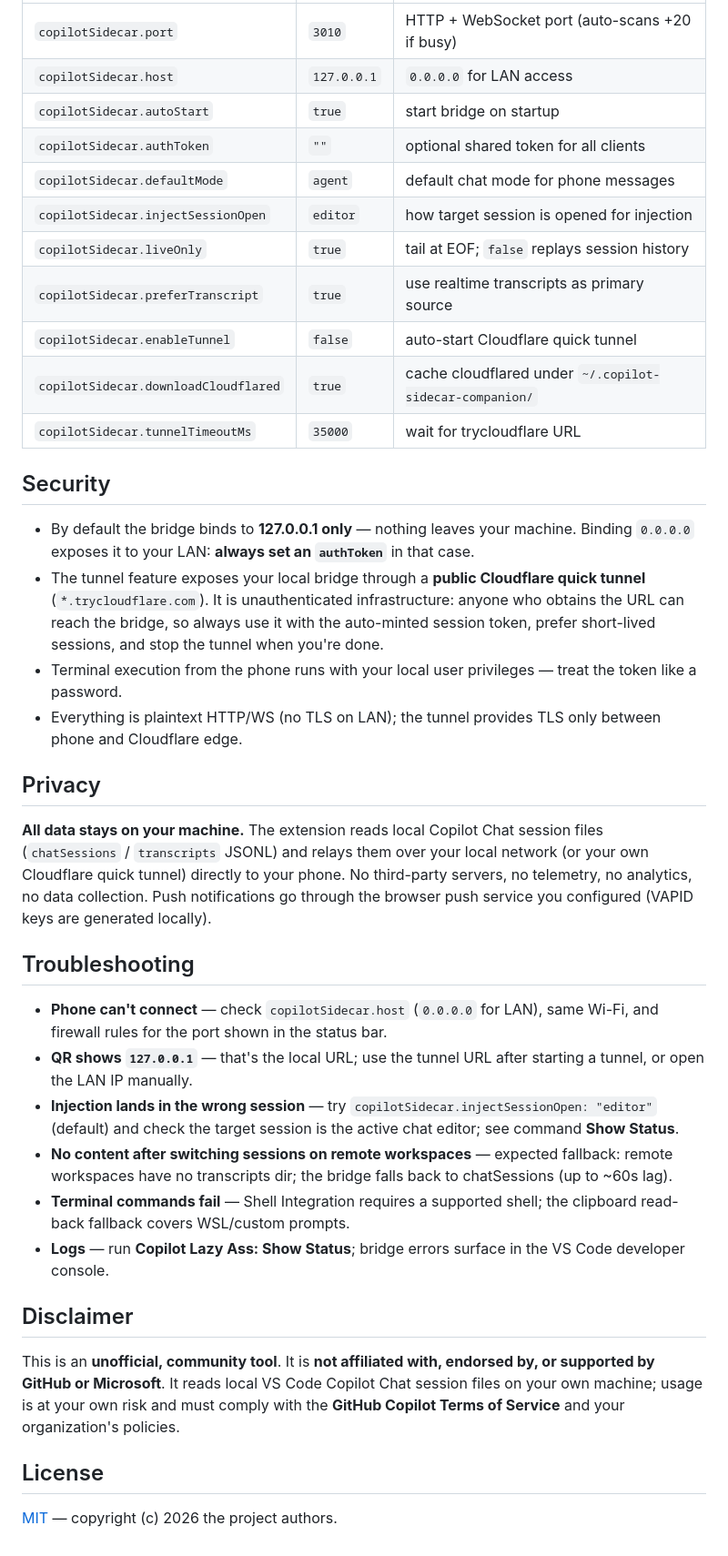
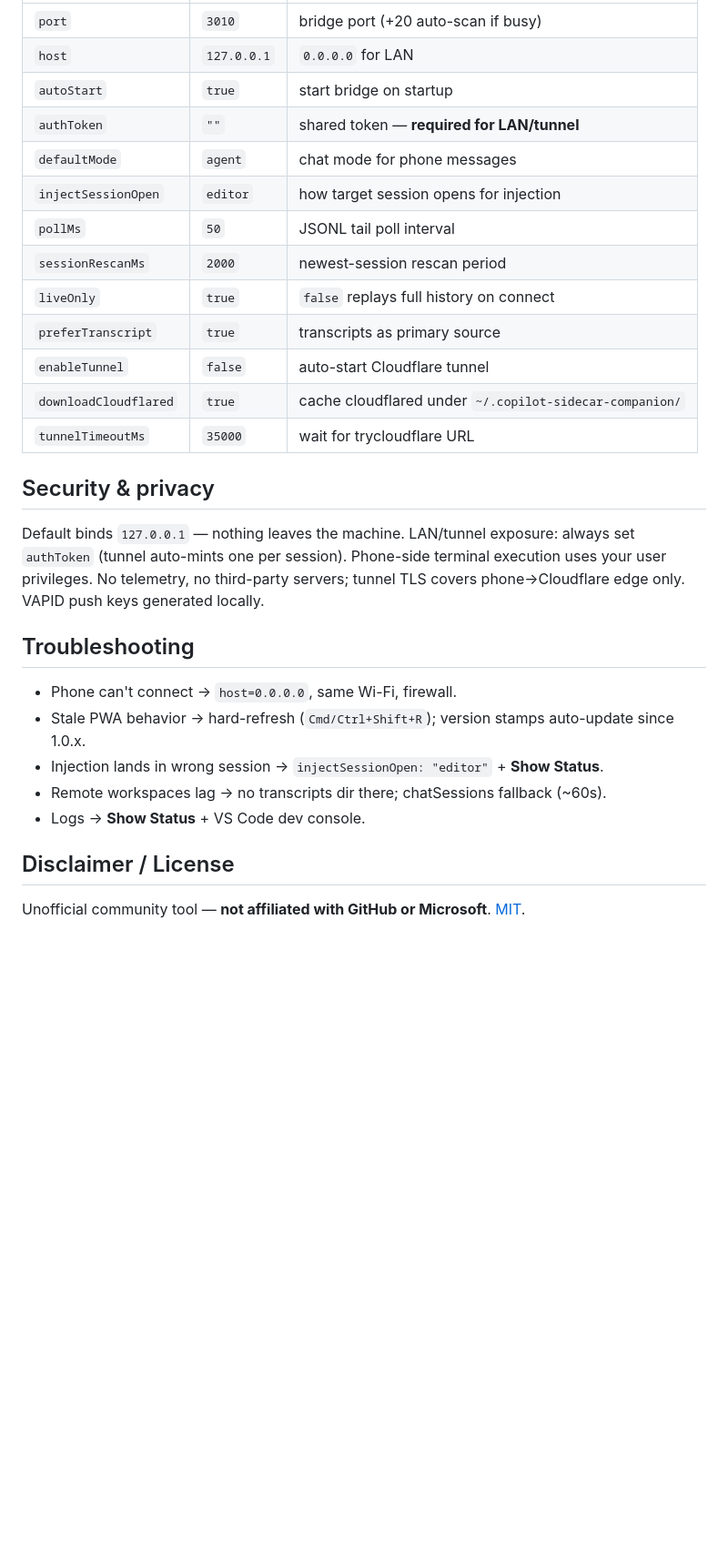
Before and after one commit to cmulittlechild/Copilot-Lazy-Ass-Companion, a Markdown page: projects/companion-open/README.md, the part around one of its changes. Shown at 91% size. Rendered like a GitHub page; blank space fills up the shorter version.

```diff
--- a/projects/companion-open/README.md
+++ b/projects/companion-open/README.md
@@ -55,40 +46,30 @@ If `copilotSidecar.authToken` is set, append `?token=YOUR_TOKEN` to the URL (the
 |-----|---------|------|
-| `copilotSidecar.port` | `3010` | HTTP + WebSocket port (auto-scans +20 if busy) |
-| `copilotSidecar.host` | `127.0.0.1` | `0.0.0.0` for LAN access |
-| `copilotSidecar.autoStart` | `true` | start bridge on startup |
-| `copilotSidecar.authToken` | `""` | optional shared token for all clients |
-| `copilotSidecar.defaultMode` | `agent` | default chat mode for phone messages |
-| `copilotSidecar.injectSessionOpen` | `editor` | how target session is opened for injection |
-| `copilotSidecar.liveOnly` | `true` | tail at EOF; `false` replays session history |
-| `copilotSidecar.preferTranscript` | `true` | use realtime transcripts as primary source |
-| `copilotSidecar.enableTunnel` | `false` | auto-start Cloudflare quick tunnel |
-| `copilotSidecar.downloadCloudflared` | `true` | cache cloudflared under `~/.copilot-sidecar-companion/` |
-| `copilotSidecar.tunnelTimeoutMs` | `35000` | wait for trycloudflare URL |
+| `port` | `3010` | bridge port (+20 auto-scan if busy) |
+| `host` | `127.0.0.1` | `0.0.0.0` for LAN |
+| `autoStart` | `true` | start bridge on startup |
+| `authToken` | `""` | shared token — **required for LAN/tunnel** |
+| `defaultMode` | `agent` | chat mode for phone messages |
+| `injectSessionOpen` | `editor` | how target session opens for injection |
+| `pollMs` | `50` | JSONL tail poll interval |
+| `sessionRescanMs` | `2000` | newest-session rescan period |
+| `liveOnly` | `true` | `false` replays full history on connect |
+| `preferTranscript` | `true` | transcripts as primary source |
+| `enableTunnel` | `false` | auto-start Cloudflare tunnel |
+| `downloadCloudflared` | `true` | cache cloudflared under `~/.copilot-sidecar-companion/` |
+| `tunnelTimeoutMs` | `35000` | wait for trycloudflare URL |
 
-## Security
+## Security & privacy
 
-- By default the bridge binds to **127.0.0.1 only** — nothing leaves your machine. Binding `0.0.0.0` exposes it to your LAN: **always set an `authToken`** in that case.
-- The tunnel feature exposes your local bridge through a **public Cloudflare quick tunnel** (`*.trycloudflare.com`). It is unauthenticated infrastructure: anyone who obtains the URL can reach the bridge, so always use it with the auto-minted session token, prefer short-lived sessions, and stop the tunnel when you're done.
-- Terminal execution from the phone runs with your local user privileges — treat the token like a password.
-- Everything is plaintext HTTP/WS (no TLS on LAN); the tunnel provides TLS only between phone and Cloudflare edge.
-
-## Privacy
-
-**All data stays on your machine.** The extension reads local Copilot Chat session files (`chatSessions` / `transcripts` JSONL) and relays them over your local network (or your own Cloudflare quick tunnel) directly to your phone. No third-party servers, no telemetry, no analytics, no data collection. Push notifications go through the browser push service you configured (VAPID keys are generated locally).
+Default binds `127.0.0.1` — nothing leaves the machine. LAN/tunnel exposure: always set `authToken` (tunnel auto-mints one per session). Phone-side terminal execution uses your user privileges. No telemetry, no third-party servers; tunnel TLS covers phone→Cloudflare edge only. VAPID push keys generated locally.
 
 ## Troubleshooting
 
-- **Phone can't connect** — check `copilotSidecar.host` (`0.0.0.0` for LAN), same Wi-Fi, and firewall rules for the port shown in the status bar.
-- **QR shows `127.0.0.1`** — that's the local URL; use the tunnel URL after starting a tunnel, or open the LAN IP manually.
-- **Injection lands in the wrong session** — try `copilotSidecar.injectSessionOpen: "editor"` (default) and check the target session is the active chat editor; see command **Show Status**.
-- **No content after switching sessions on remote workspaces** — expected fallback: remote workspaces have no transcripts dir; the bridge falls back to chatSessions (up to ~60s lag).
-- **Terminal commands fail** — Shell Integration requires a supported shell; the clipboard read-back fallback covers WSL/custom prompts.
-- **Logs** — run **Copilot Lazy Ass: Show Status**; bridge errors surface in the VS Code developer console.
+- Phone can't connect → `host=0.0.0.0`, same Wi-Fi, firewall.
+- Stale PWA behavior → hard-refresh (`Cmd/Ctrl+Shift+R`); version stamps auto-update since 1.0.x.
+- Injection lands in wrong session → `injectSessionOpen: "editor"` + **Show Status**.
+- Remote workspaces lag → no transcripts dir there; chatSessions fallback (~60s).
+- Logs → **Show Status** + VS Code dev console.
 
-## Disclaimer
+## Disclaimer / License
 
-This is an **unofficial, community tool**. It is **not affiliated with, endorsed by, or supported by GitHub or Microsoft**. It reads local VS Code Copilot Chat session files on your own machine; usage is at your own risk and must comply with the **GitHub Copilot Terms of Service** and your organization's policies.
-
-## License
-
-[MIT](LICENSE) — copyright (c) 2026 the project authors.
+Unofficial community tool — **not affiliated with GitHub or Microsoft**. [MIT](LICENSE).
```
Also changed, not shown: other parts of projects/companion-open/README.md (+27 -36 lines), README.md (+79 -160 lines).
